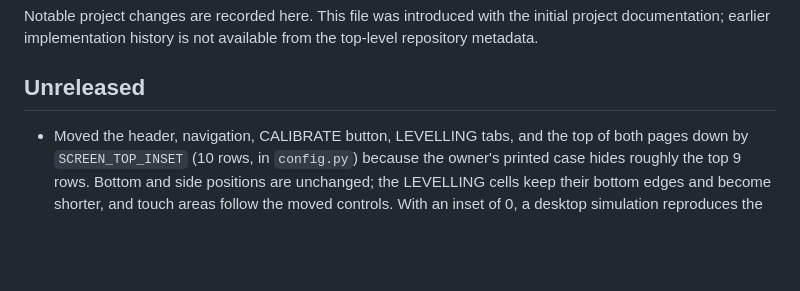
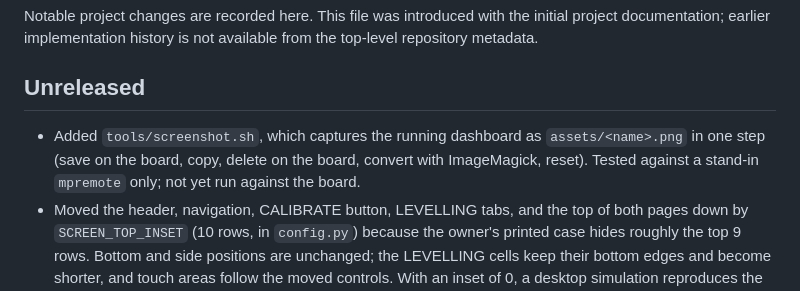
Before and after one commit to kwyjibo089/MostlyLevel, a Markdown page: CHANGELOG.md, the part around the change. GitHub-like rendering; blank space fills up the shorter version.

```diff
--- a/CHANGELOG.md
+++ b/CHANGELOG.md
@@ -4,6 +4,7 @@ Notable project changes are recorded here. This file was introduced with the ini
 
 ## Unreleased
 
+- Added `tools/screenshot.sh`, which captures the running dashboard as `assets/<name>.png` in one step (save on the board, copy, delete on the board, convert with ImageMagick, reset). Tested against a stand-in `mpremote` only; not yet run against the board.
 - Moved the header, navigation, CALIBRATE button, LEVELLING tabs, and the top of both pages down by `SCREEN_TOP_INSET` (10 rows, in `config.py`) because the owner's printed case hides roughly the top 9 rows. Bottom and side positions are unchanged; the LEVELLING cells keep their bottom edges and become shorter, and touch areas follow the moved controls. With an inset of 0, a desktop simulation reproduces the previous layout pixel for pixel; the new layout has not yet been checked in the case.
 - Composited the HORIZON page off-screen to remove the remaining redraw flicker: drawing is recorded as filled rects (`src/compositor.py`), painted into a 240 × `HORIZON_STRIP_ROWS` RGB565 strip buffer, and sent one strip per transfer, skipping strips whose content did not change. Every pixel is written once with its final colour, so the arc, ladder, van, button, and readouts no longer blink. This replaces the A4 exclusion rects, button-corner repaint, and per-character readout updates. If the strip buffer cannot be allocated, smaller strips and then direct drawing are used. A desktop simulation matched the previous rendering pixel for pixel. The owner reported the result on the device as a clear improvement; redraw timing has not been measured.
 - Added `tools/deploy.sh`, which uploads the app files in one `mpremote` session (unchanged files are skipped by hash) and resets the board; documented it in the README. Tested against a stand-in `mpremote` only, not yet against the board.
```
Also changed, not shown: README.MD (+10 -1 lines), assets/screenshot.png, assets/screenshot1.png, 1 other file.
